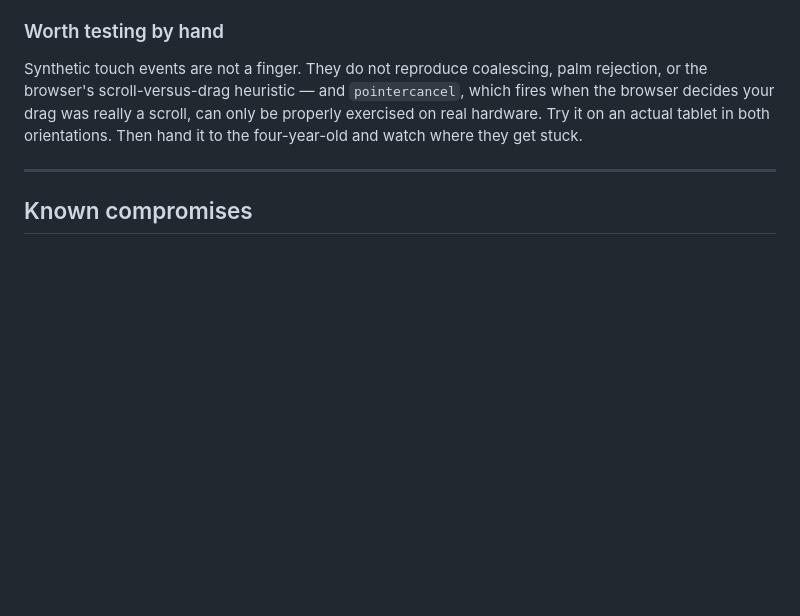
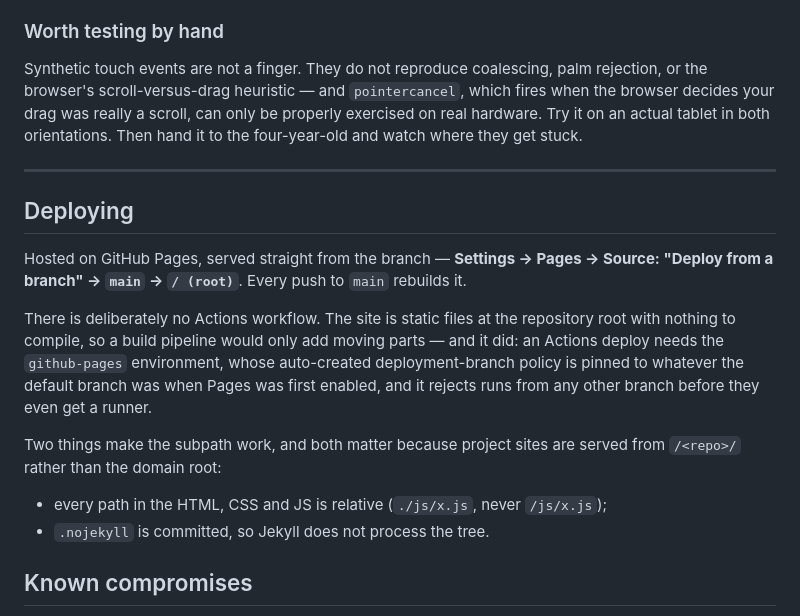
Before and after one commit to hanzel1698/India-Map-Puzzle-Game, a Markdown page: README.md, the part around the change. Drawn GitHub-style; blank space fills up the shorter version.

Commit message:
Document the branch-based Pages setup
Co-Authored-By: Claude Opus 5 <noreply@anthropic.com>
Claude-Session: https://claude.ai/code/session_01WdpZZXLziLsPK3oBidhXUG

```diff
--- a/README.md
+++ b/README.md
@@ -164,6 +164,23 @@ orientations. Then hand it to the four-year-old and watch where they get stuck.
 
 ---
 
+## Deploying
+
+Hosted on GitHub Pages, served straight from the branch — **Settings → Pages →
+Source: "Deploy from a branch" → `main` → `/ (root)`**. Every push to `main` rebuilds it.
+
+There is deliberately no Actions workflow. The site is static files at the repository root
+with nothing to compile, so a build pipeline would only add moving parts — and it did: an
+Actions deploy needs the `github-pages` environment, whose auto-created deployment-branch
+policy is pinned to whatever the default branch was when Pages was first enabled, and it
+rejects runs from any other branch before they even get a runner.
+
+Two things make the subpath work, and both matter because project sites are served from
+`/<repo>/` rather than the domain root:
+
+- every path in the HTML, CSS and JS is relative (`./js/x.js`, never `/js/x.js`);
+- `.nojekyll` is committed, so Jekyll does not process the tree.
+
 ## Known compromises
 
 - **Exclaves are collapsed.** Puducherry is really four territories scattered
```
